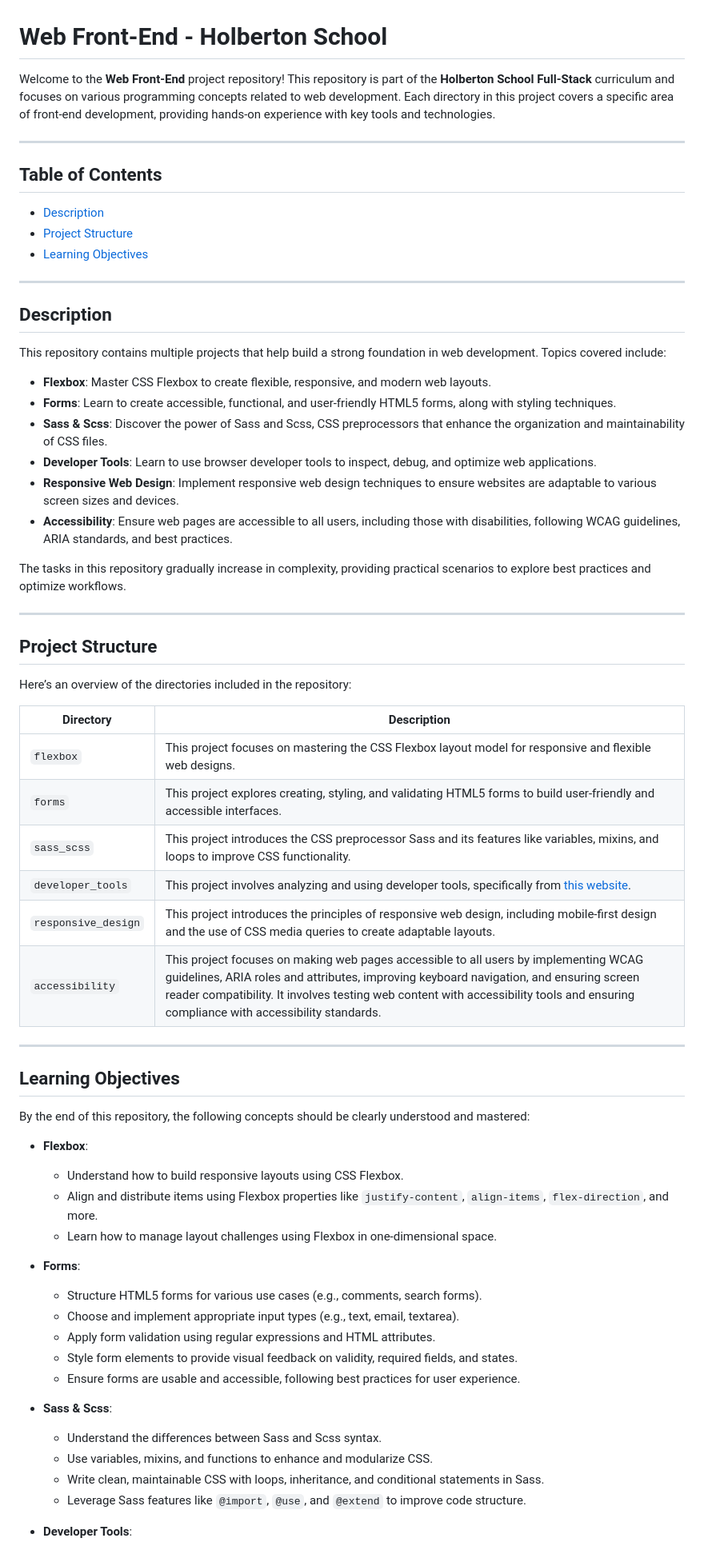
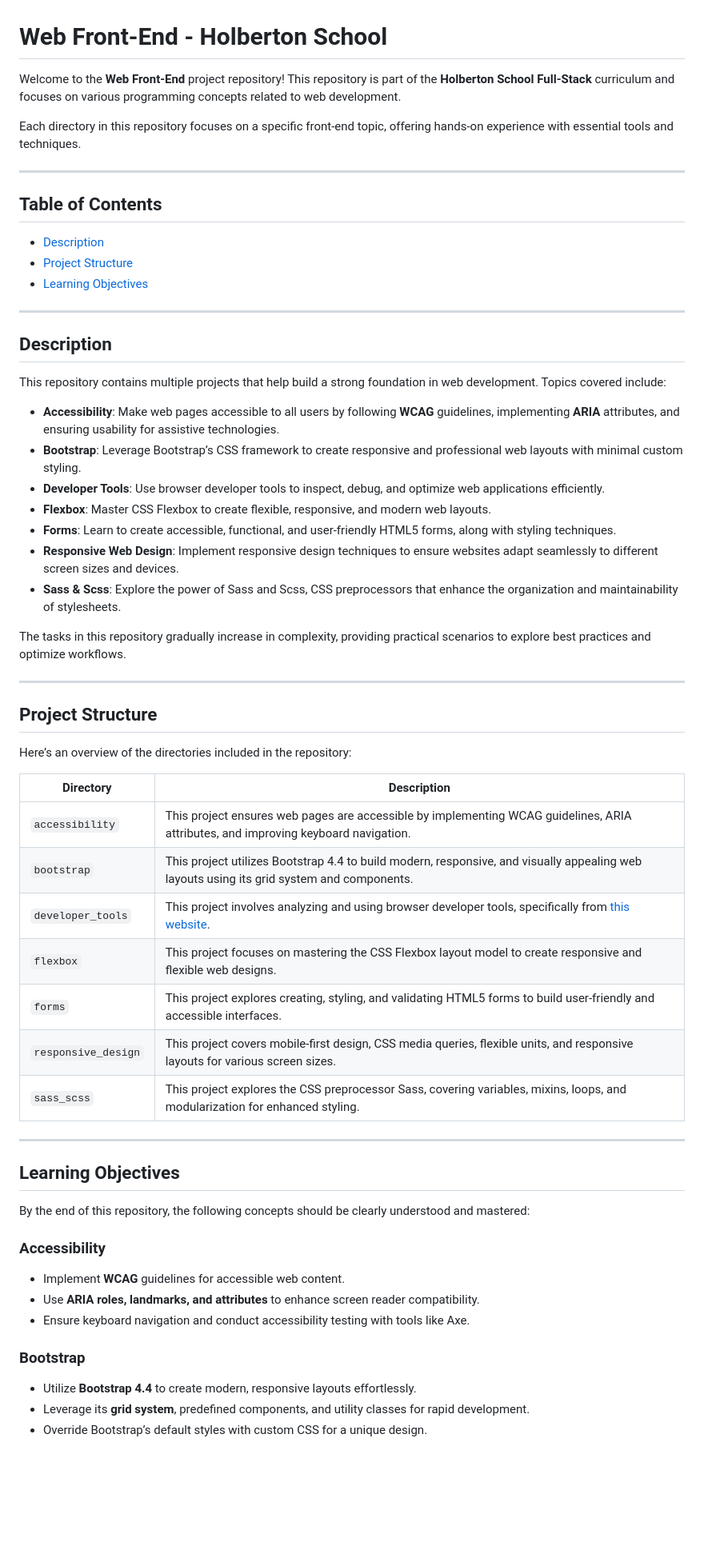
Before and after one commit to clementroume/holbertonschool-web_front_end, a Markdown page: README.md, the part around one of its changes. Shown at 80% size. Drawn GitHub-style; blank space fills up the shorter version.

```diff
--- a/README.md
+++ b/README.md
@@ -1,14 +1,16 @@
 # Web Front-End - Holberton School
 
-Welcome to the **Web Front-End** project repository! This repository is part of the **Holberton School Full-Stack** curriculum and focuses on various programming concepts related to web development. Each directory in this project covers a specific area of front-end development, providing hands-on experience with key tools and technologies.
+Welcome to the **Web Front-End** project repository! This repository is part of the **Holberton School Full-Stack** curriculum and focuses on various programming concepts related to web development.
+
+Each directory in this repository focuses on a specific front-end topic, offering hands-on experience with essential tools and techniques.
 
 ---
 
 ## Table of Contents
 
 - [Description](#description)
-- [Project Structure](#project-structure)
-- [Learning Objectives](#learning-objectives)
+- [Project Structure](#project-structure)
+- [Learning Objectives](#learning-objectives)
 
 ---
 
@@ -16,12 +18,13 @@ Welcome to the **Web Front-End** project repository! This repository is part o
 
 This repository contains multiple projects that help build a strong foundation in web development. Topics covered include:
 
+- **Accessibility**: Make web pages accessible to all users by following **WCAG** guidelines, implementing **ARIA** attributes, and ensuring usability for assistive technologies.
+- **Bootstrap**: Leverage Bootstrap’s CSS framework to create responsive and professional web layouts with minimal custom styling.
+- **Developer Tools**: Use browser developer tools to inspect, debug, and optimize web applications efficiently.
 - **Flexbox**: Master CSS Flexbox to create flexible, responsive, and modern web layouts.
 - **Forms**: Learn to create accessible, functional, and user-friendly HTML5 forms, along with styling techniques.
-- **Sass & Scss**: Discover the power of Sass and Scss, CSS preprocessors that enhance the organization and maintainability of CSS files.
-- **Developer Tools**: Learn to use browser developer tools to inspect, debug, and optimize web applications.
-- **Responsive Web Design**: Implement responsive web design techniques to ensure websites are adaptable to various screen sizes and devices.
-- **Accessibility**: Ensure web pages are accessible to all users, including those with disabilities, following WCAG guidelines, ARIA standards, and best practices.
+- **Responsive Web Design**: Implement responsive design techniques to ensure websites adapt seamlessly to different screen sizes and devices.
+- **Sass & Scss**: Explore the power of Sass and Scss, CSS preprocessors that enhance the organization and maintainability of stylesheets.
 
 The tasks in this repository gradually increase in complexity, providing practical scenarios to explore best practices and optimize workflows.
 
@@ -31,14 +34,15 @@ The tasks in this repository gradually increase in complexity, providing practic
 
 Here’s an overview of the directories included in the repository:
 
-|**Directory**|**Description**|
-|---|---|
-|`flexbox`|This project focuses on mastering the CSS Flexbox layout model for responsive and flexible web designs.|
-|`forms`|This project explores creating, styling, and validating HTML5 forms to build user-friendly and accessible interfaces.|
-|`sass_scss`|This project introduces the CSS preprocessor Sass and its features like variables, mixins, and loops to improve CSS functionality.|
-|`developer_tools`|This project involves analyzing and using developer tools, specifically from [this website](https://dev-tools.hbtn.info/).|
-|`responsive_design`|This project introduces the principles of responsive web design, including mobile-first design and the use of CSS media queries to create adaptable layouts.|
-|`accessibility`|This project focuses on making web pages accessible to all users by implementing WCAG guidelines, ARIA roles and attributes, improving keyboard navigation, and ensuring screen reader compatibility. It involves testing web content with accessibility tools and ensuring compliance with accessibility standards.|
+| **Directory**      | **Description**                                                                                                                           |
+|--------------------|-------------------------------------------------------------------------------------------------------------------------------------------|
+| `accessibility`    | This project ensures web pages are accessible by implementing WCAG guidelines, ARIA attributes, and improving keyboard navigation.        |
+| `bootstrap`        | This project utilizes Bootstrap 4.4 to build modern, responsive, and visually appealing web layouts using its grid system and components. |
+| `developer_tools`  | This project involves analyzing and using browser developer tools, specifically from [this website](https://dev-tools.hbtn.info/).        |
+| `flexbox`          | This project focuses on mastering the CSS Flexbox layout model to create responsive and flexible web designs.                             |
+| `forms`            | This project explores creating, styling, and validating HTML5 forms to build user-friendly and accessible interfaces.                     |
+| `responsive_design`| This project covers mobile-first design, CSS media queries, flexible units, and responsive layouts for various screen sizes.              |
+| `sass_scss`        | This project explores the CSS preprocessor Sass, covering variables, mixins, loops, and modularization for enhanced styling.              |
 
 ---
 
@@ -46,23 +50,15 @@ Here’s an overview of the directories included in the repository:
 
 By the end of this repository, the following concepts should be clearly understood and mastered:
 
-- **Flexbox**:
+### **Accessibility**
 
-  - Understand how to build responsive layouts using CSS Flexbox.
-  - Align and distribute items using Flexbox properties like `justify-content`, `align-items`, `flex-direction`, and more.
-  - Learn how to manage layout challenges using Flexbox in one-dimensional space.
-- **Forms**:
+- Implement **WCAG** guidelines for accessible web content.
+- Use **ARIA roles, landmarks, and attributes** to enhance screen reader compatibility.
+- Ensure keyboard navigation and conduct accessibility testing with tools like Axe.
 
-  - Structure HTML5 forms for various use cases (e.g., comments, search forms).
-  - Choose and implement appropriate input types (e.g., text, email, textarea).
-  - Apply form validation using regular expressions and HTML attributes.
-  - Style form elements to provide visual feedback on validity, required fields, and states.
-  - Ensure forms are usable and accessible, following best practices for user experience.
-- **Sass & Scss**:
+### **Bootstrap**
 
-  - Understand the differences between Sass and Scss syntax.
-  - Use variables, mixins, and functions to enhance and modularize CSS.
-  - Write clean, maintainable CSS with loops, inheritance, and conditional statements in Sass.
-  - Leverage Sass features like `@import`, `@use`, and `@extend` to improve code structure.
-- **Developer Tools**:
+- Utilize **Bootstrap 4.4** to create modern, responsive layouts effortlessly.
+- Leverage its **grid system**, predefined components, and utility classes for rapid development.
+- Override Bootstrap’s default styles with custom CSS for a unique design.
 
```
Also changed, not shown: other parts of README.md (+30 -16 lines).
